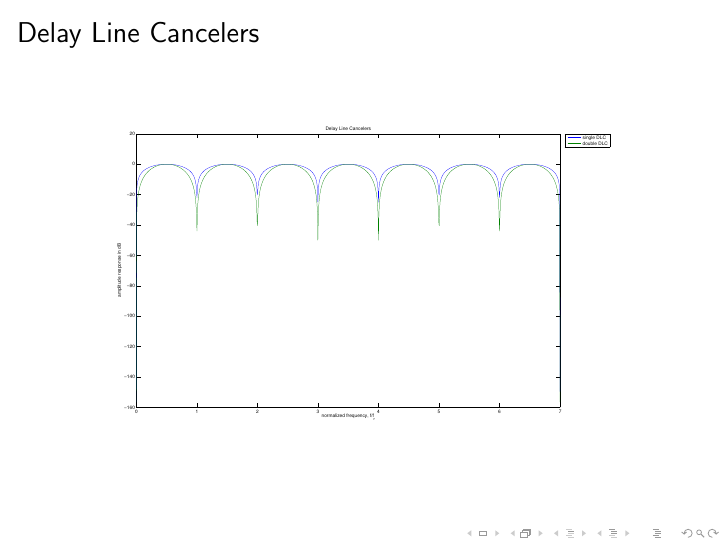
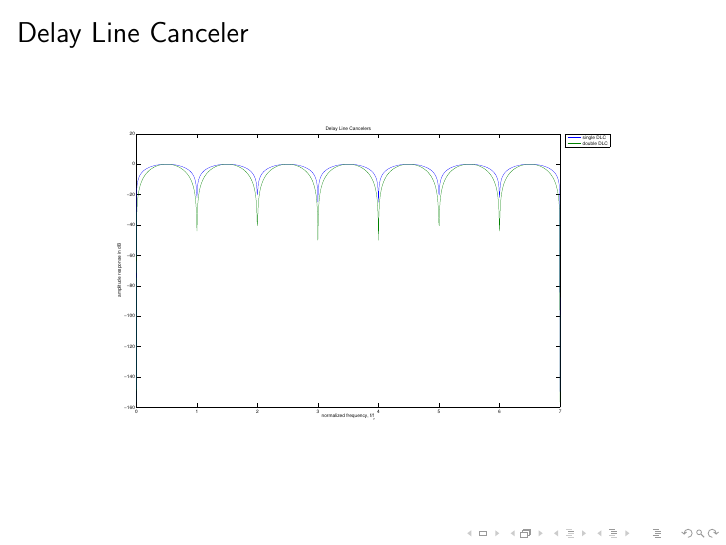
Before and after one commit to kz9527007/radarProject, LaTeX slides (ppt/radarPPT.tex): page 6 of 21. The pictures show the PDF file ppt/radarPPT.pdf that the author committed with the source.

Commit message:
commit at 20140428192352

```diff
--- a/ppt/radarPPT.tex
+++ b/ppt/radarPPT.tex
@@ -12,7 +12,7 @@
 \begin{document}
     \frame{\titlepage}
 
-    \begin{frame}{Single Delay Line Cancelers}
+    \begin{frame}{Single Delay Line Canceler}
       \begin{minipage}[t][0.8\textheight][t]{\textwidth}
 	\begin{figure}[h]
 		\centering
@@ -25,7 +25,7 @@
     \end{frame}
 
 
-    \begin{frame}{Single Delay Line Cancelers}
+    \begin{frame}{Single Delay Line Canceler}
       \begin{minipage}[t][0.8\textheight][t]{\textwidth}
    	\begin{align}
     	 h(t) & = \delta(t) - \delta(t-T) \nonumber \\
@@ -41,7 +41,7 @@
     \end{frame}
 
 
-    \begin{frame}{Double Delay Line Cancelers}
+    \begin{frame}{Double Delay Line Canceler}
       \begin{minipage}[t][0.8\textheight][t]{\textwidth}
 	\begin{figure}[h]
 		\centering
@@ -54,7 +54,7 @@
     \end{frame}
 
 
-    \begin{frame}{Double Delay Line Cancelers}
+    \begin{frame}{Double Delay Line Canceler}
       \begin{minipage}[t][0.8\textheight][t]{\textwidth}
 	\begin{align}
 	  h(t) & = \delta(t) - 2\delta(t-T) + \delta(t-2T) \nonumber \\
@@ -69,8 +69,8 @@
 
 
 
-    \begin{frame}{Delay Line Cancelers}
-    	\includegraphics[width=\linewidth]{delayLineCancelers}
+    \begin{frame}{Delay Line Canceler}
+    	\includegraphics[width=\linewidth]{delayLineCanceler}
     \end{frame}
 
 
```
Also changed, not shown: ppt/delayLineCanceler.eps (renamed from ppt/delayLineCancelers.eps), ppt/radarPPT.pdf, 3 other files.
